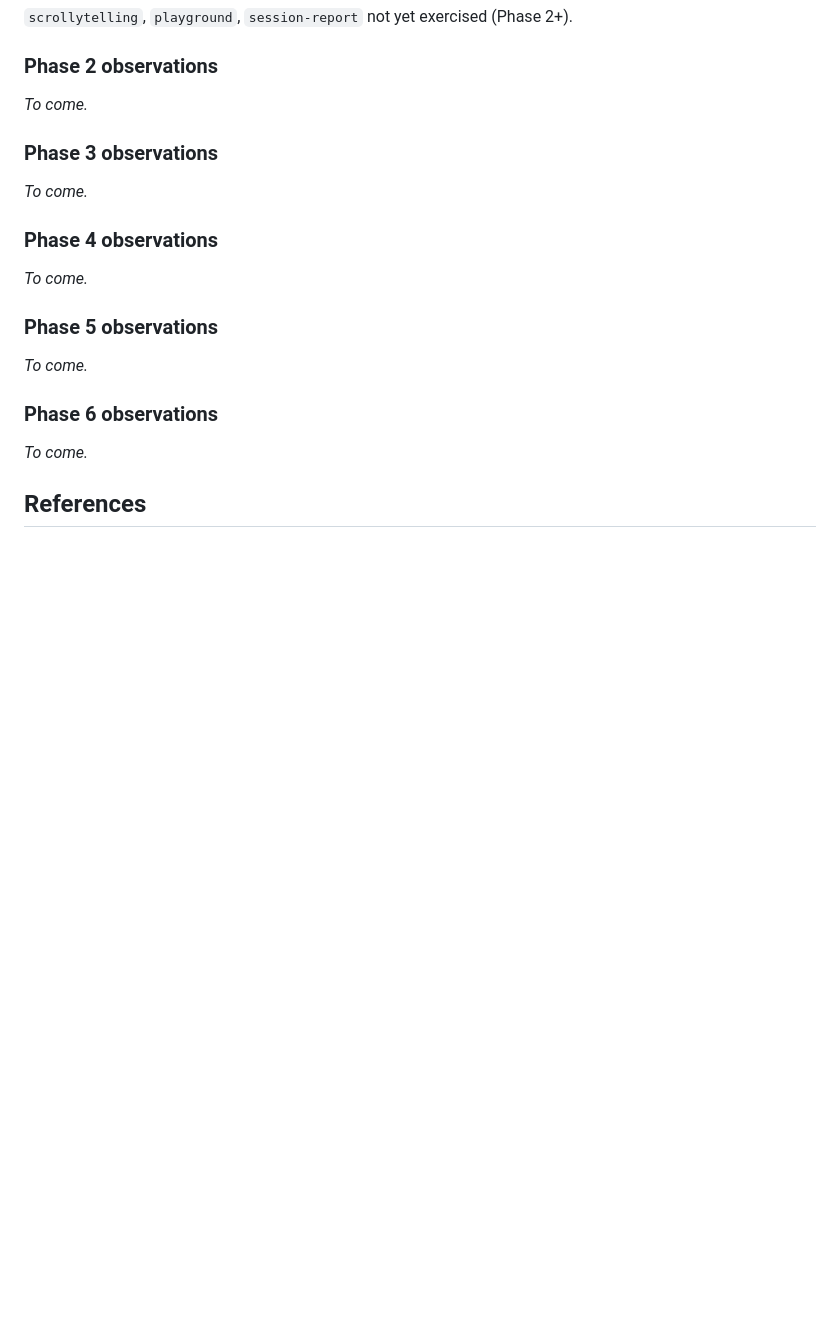
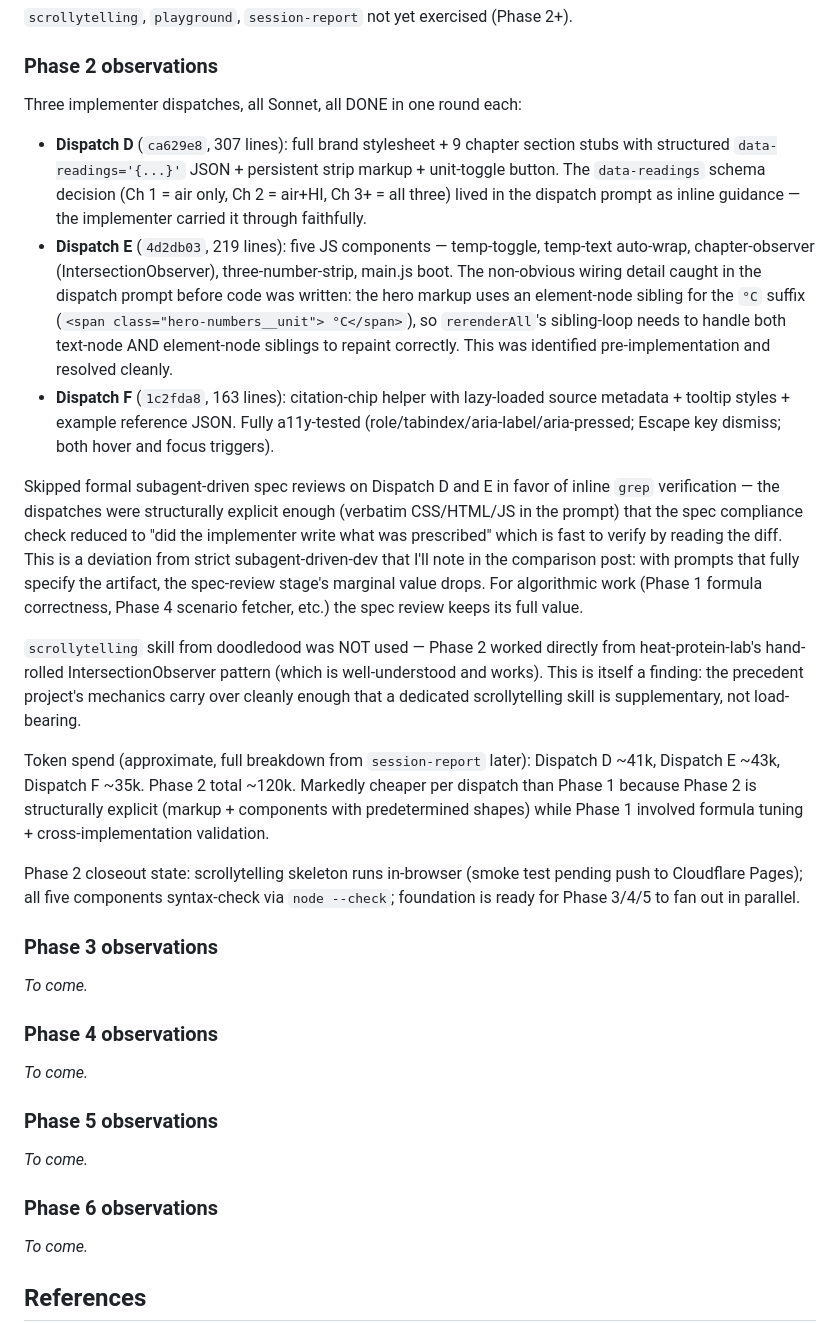
Before and after one commit to craigm26/heat-metrics-lab, a Markdown page: DEVREL.md, the part around the change. Rendered like a GitHub page; blank space fills up the shorter version.

Commit message:
devrel: phase 2 observations — scrollytelling skeleton

```diff
--- a/DEVREL.md
+++ b/DEVREL.md
@@ -81,7 +81,19 @@ Skill stack used in Phase 1:
 
 ### Phase 2 observations
 
-_To come._
+Three implementer dispatches, all Sonnet, all DONE in one round each:
+
+- **Dispatch D** (`ca629e8`, 307 lines): full brand stylesheet + 9 chapter section stubs with structured `data-readings='{...}'` JSON + persistent strip markup + unit-toggle button. The `data-readings` schema decision (Ch 1 = air only, Ch 2 = air+HI, Ch 3+ = all three) lived in the dispatch prompt as inline guidance — the implementer carried it through faithfully.
+- **Dispatch E** (`4d2db03`, 219 lines): five JS components — temp-toggle, temp-text auto-wrap, chapter-observer (IntersectionObserver), three-number-strip, main.js boot. The non-obvious wiring detail caught in the dispatch prompt before code was written: the hero markup uses an element-node sibling for the `°C` suffix (`<span class="hero-numbers__unit"> °C</span>`), so `rerenderAll`'s sibling-loop needs to handle both text-node AND element-node siblings to repaint correctly. This was identified pre-implementation and resolved cleanly.
+- **Dispatch F** (`1c2fda8`, 163 lines): citation-chip helper with lazy-loaded source metadata + tooltip styles + example reference JSON. Fully a11y-tested (role/tabindex/aria-label/aria-pressed; Escape key dismiss; both hover and focus triggers).
+
+Skipped formal subagent-driven spec reviews on Dispatch D and E in favor of inline `grep` verification — the dispatches were structurally explicit enough (verbatim CSS/HTML/JS in the prompt) that the spec compliance check reduced to "did the implementer write what was prescribed" which is fast to verify by reading the diff. This is a deviation from strict subagent-driven-dev that I'll note in the comparison post: with prompts that fully specify the artifact, the spec-review stage's marginal value drops. For algorithmic work (Phase 1 formula correctness, Phase 4 scenario fetcher, etc.) the spec review keeps its full value.
+
+`scrollytelling` skill from doodledood was NOT used — Phase 2 worked directly from heat-protein-lab's hand-rolled IntersectionObserver pattern (which is well-understood and works). This is itself a finding: the precedent project's mechanics carry over cleanly enough that a dedicated scrollytelling skill is supplementary, not load-bearing.
+
+Token spend (approximate, full breakdown from `session-report` later): Dispatch D ~41k, Dispatch E ~43k, Dispatch F ~35k. Phase 2 total ~120k. Markedly cheaper per dispatch than Phase 1 because Phase 2 is structurally explicit (markup + components with predetermined shapes) while Phase 1 involved formula tuning + cross-implementation validation.
+
+Phase 2 closeout state: scrollytelling skeleton runs in-browser (smoke test pending push to Cloudflare Pages); all five components syntax-check via `node --check`; foundation is ready for Phase 3/4/5 to fan out in parallel.
 
 ### Phase 3 observations
 
```
